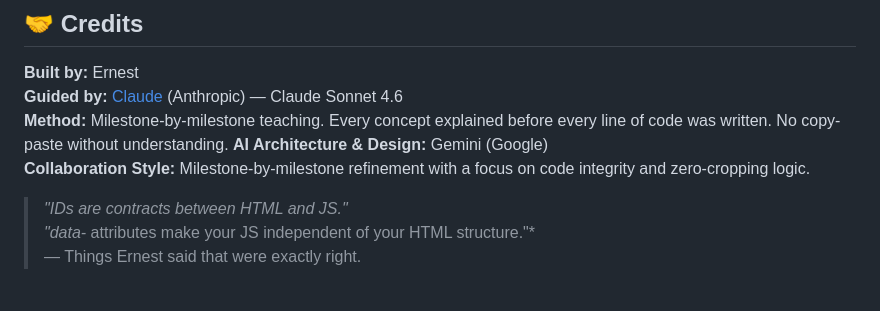
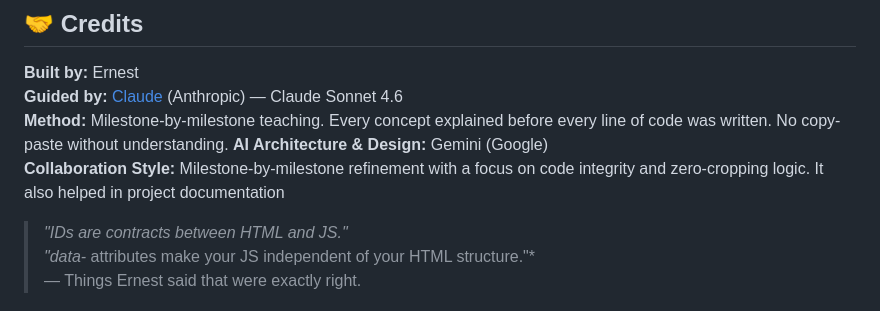
Before and after one commit to afrxcan/afrxcan-Technologies, a Markdown page: readme.md, the part around the change. Drawn GitHub-style.

```diff
--- a/readme.md
+++ b/readme.md
@@ -99,7 +99,7 @@ Product photos sourced from [Unsplash](https://unsplash.com) — free to use, no
 **Guided by:** [Claude](https://claude.ai) (Anthropic) — Claude Sonnet 4.6
 **Method:** Milestone-by-milestone teaching. Every concept explained before every line of code was written. No copy-paste without understanding.
 **AI Architecture & Design:** Gemini (Google)
-**Collaboration Style:** Milestone-by-milestone refinement with a focus on code integrity and zero-cropping logic.
+**Collaboration Style:** Milestone-by-milestone refinement with a focus on code integrity and zero-cropping logic. It also helped in project documentation
 
 > *"IDs are contracts between HTML and JS."*
 > *"data-* attributes make your JS independent of your HTML structure."*
```
